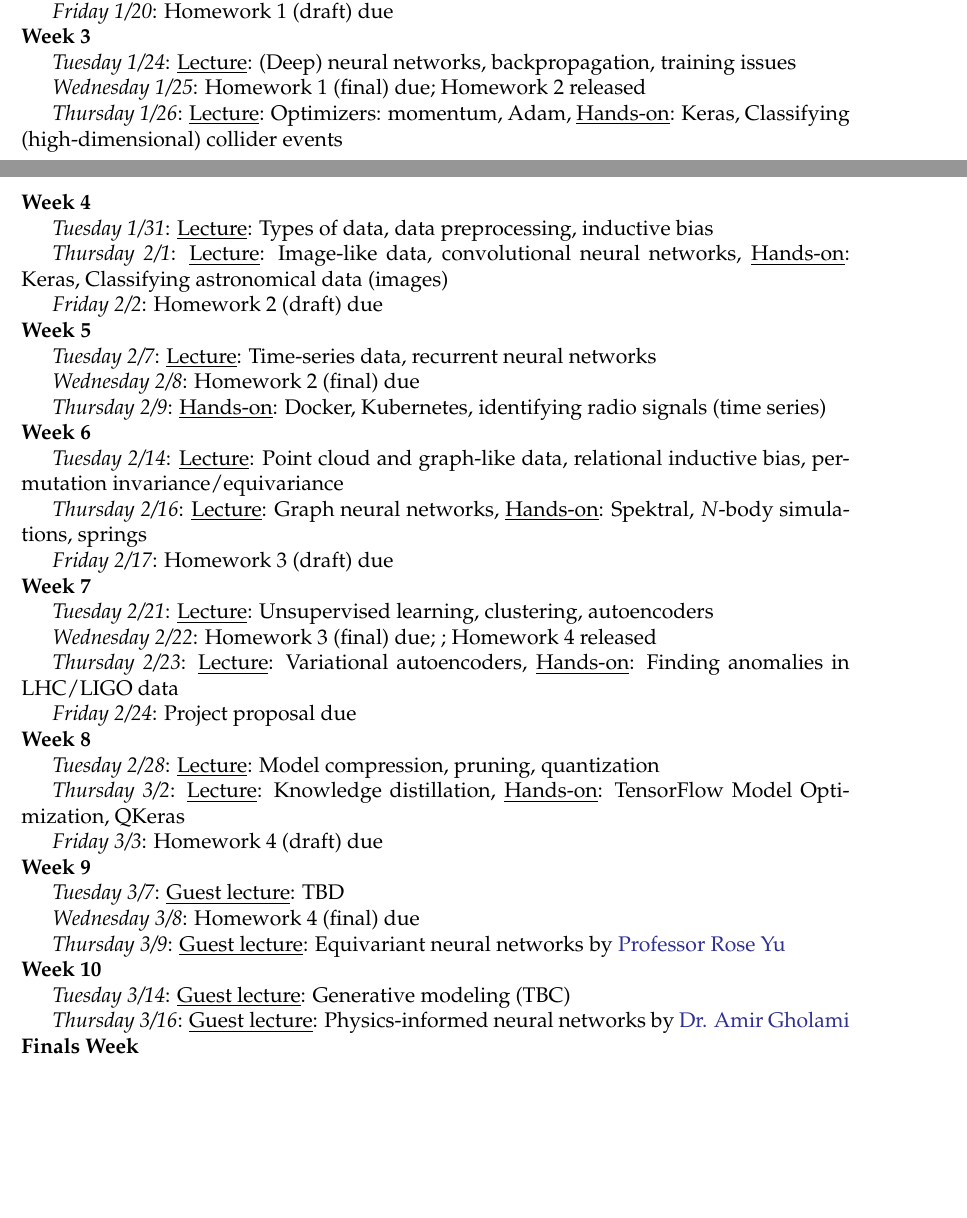
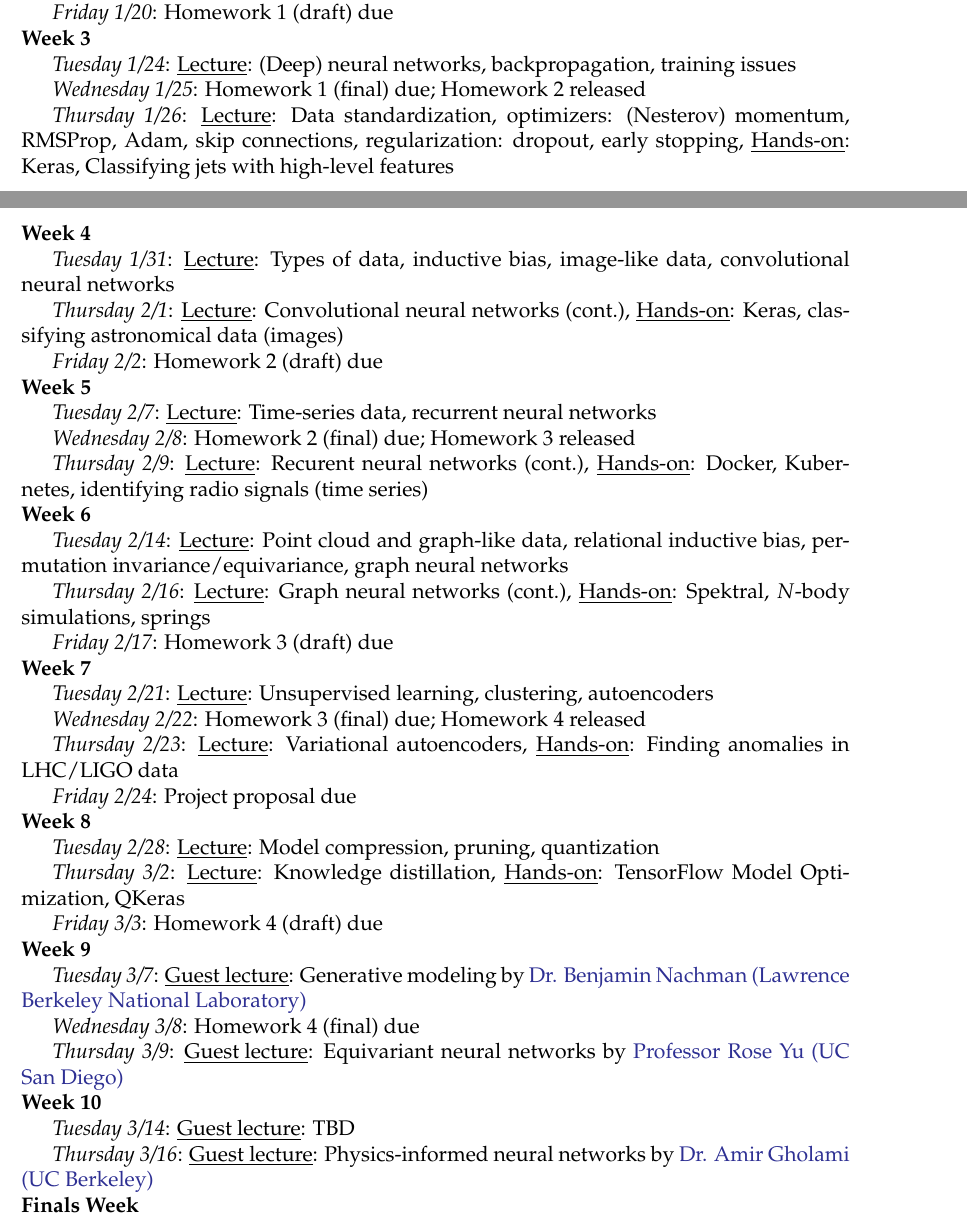
Before and after one commit to jmduarte/phys139_239, a LaTeX document (syllabus/syllabus.tex): two parts of pages 4 and 5 of 7, joined at a grey line, cut so that both start at the same text, the shorter picture padded with empty space. Compiled offline with pdfLaTeX.

Commit message:
update syllabus

```diff
--- a/syllabus/syllabus.tex
+++ b/syllabus/syllabus.tex
@@ -237,13 +237,13 @@ For more information, visit \href{https://wellness.ucsd.edu/caps/}{https://welln
 
 \emph{Wednesday 1/25}: Homework 1 (final) due; Homework 2 released
 
-\emph{Thursday 1/26}: \underline{Lecture}: Optimizers: momentum, Adam, \underline{Hands-on}: Keras, Classifying (high-dimensional) collider events
+\emph{Thursday 1/26}: \underline{Lecture}: Data standardization, optimizers: (Nesterov) momentum, RMSProp, Adam, skip connections, regularization: dropout, early stopping, \underline{Hands-on}: Keras, Classifying jets with high-level features
 
 \noindent\textbf{Week 4}
 
-\emph{Tuesday 1/31}: \underline{Lecture}: Types of data, data preprocessing, inductive bias
+\emph{Tuesday 1/31}: \underline{Lecture}: Types of data, inductive bias, image-like data, convolutional neural networks
 
-\emph{Thursday 2/1}: \underline{Lecture}: Image-like data, convolutional neural networks, \underline{Hands-on}: Keras, Classifying astronomical data (images)
+\emph{Thursday 2/1}: \underline{Lecture}: Convolutional neural networks (cont.), \underline{Hands-on}: Keras, classifying astronomical data (images)
 
 \emph{Friday 2/2}: Homework 2 (draft) due
 
@@ -251,15 +251,15 @@ For more information, visit \href{https://wellness.ucsd.edu/caps/}{https://welln
 
 \emph{Tuesday 2/7}: \underline{Lecture}: Time-series data, recurrent neural networks
 
-\emph{Wednesday 2/8}: Homework 2 (final) due
+\emph{Wednesday 2/8}: Homework 2 (final) due; Homework 3 released
 
-\emph{Thursday 2/9}: \underline{Hands-on}: Docker, Kubernetes, identifying radio signals (time series)
+\emph{Thursday 2/9}: \underline{Lecture}: Recurent neural networks (cont.), \underline{Hands-on}: Docker, Kubernetes, identifying radio signals (time series)
 
 \noindent\textbf{Week 6}
 
-\emph{Tuesday 2/14}: \underline{Lecture}: Point cloud and graph-like data, relational inductive bias, permutation invariance/equivariance
+\emph{Tuesday 2/14}: \underline{Lecture}: Point cloud and graph-like data, relational inductive bias, permutation invariance/equivariance, graph neural networks
 
-\emph{Thursday 2/16}: \underline{Lecture}: Graph neural networks, \underline{Hands-on}: Spektral, $N$-body simulations, springs
+\emph{Thursday 2/16}: \underline{Lecture}: Graph neural networks (cont.), \underline{Hands-on}: Spektral, $N$-body simulations, springs
 
 \emph{Friday 2/17}: Homework 3 (draft) due
 
@@ -283,17 +283,17 @@ For more information, visit \href{https://wellness.ucsd.edu/caps/}{https://welln
 
 \noindent\textbf{Week 9}
 
-\emph{Tuesday 3/7}: \underline{Guest lecture}: TBD
+\emph{Tuesday 3/7}: \underline{Guest lecture}: Generative modeling by \href{https://bids.berkeley.edu/people/benjamin-nachman}{Dr. Benjamin Nachman (Lawrence Berkeley National Laboratory)}
 
 \emph{Wednesday 3/8}: Homework 4 (final) due
 
-\emph{Thursday 3/9}: \underline{Guest lecture}: Equivariant neural networks by \href{https://roseyu.com/}{Professor Rose Yu}
+\emph{Thursday 3/9}: \underline{Guest lecture}: Equivariant neural networks by \href{https://roseyu.com/}{Professor Rose Yu (UC San Diego)}
 
 \noindent\textbf{Week 10}
 
-\emph{Tuesday 3/14}: \underline{Guest lecture}: Generative modeling (TBC)
+\emph{Tuesday 3/14}: \underline{Guest lecture}: TBD
 
-\emph{Thursday 3/16}: \underline{Guest lecture}: Physics-informed neural networks by \href{https://amirgholami.org/}{Dr. Amir Gholami}
+\emph{Thursday 3/16}: \underline{Guest lecture}: Physics-informed neural networks by \href{https://amirgholami.org/}{Dr. Amir Gholami (UC Berkeley)}
 
 \noindent\textbf{Finals Week}
 
```
Also changed, not shown: syllabus/syllabus.tex (2 more changed lines).
